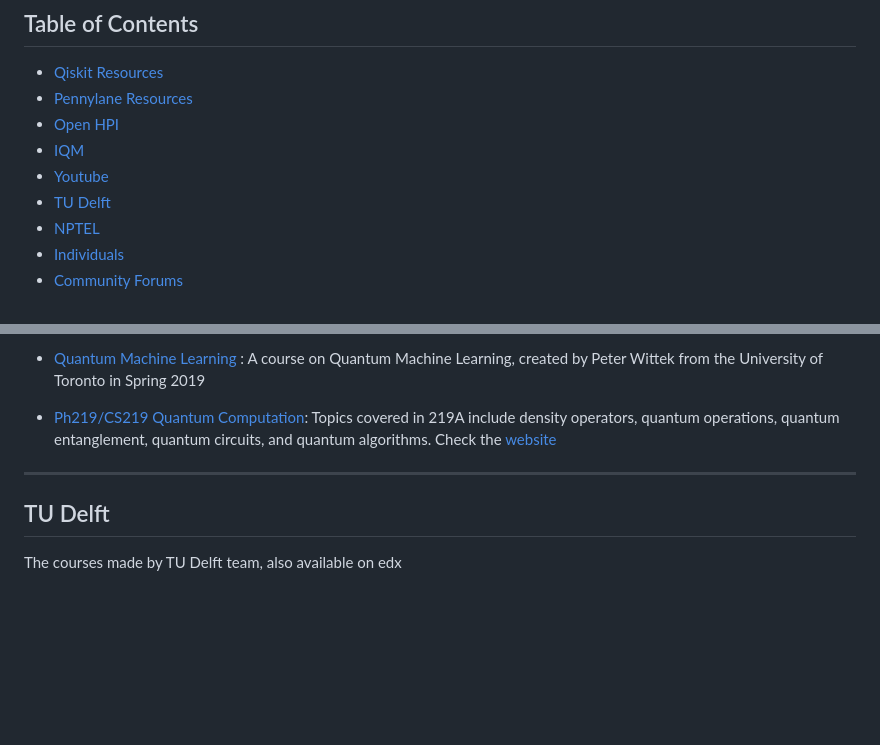
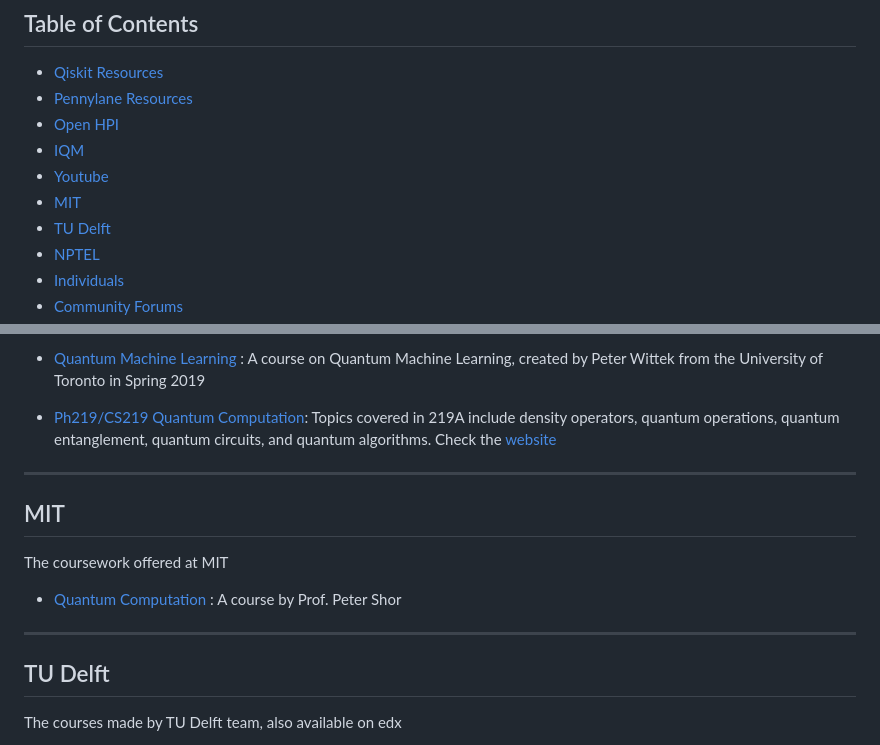
Before and after one commit to MonitSharma/Learn-Quantum-Computing-For-Free, a Markdown page: README.md, 2 parts joined by grey strips. Rendered like a GitHub page; blank space fills up the shorter version.

```diff
--- a/README.md
+++ b/README.md
@@ -12,6 +12,7 @@ Welcome to the Quantum Computing Learning Resources repository! This repository
 - [Open HPI](#open-hpi)
 - [IQM](#iqm)
 - [Youtube](#youtube)
+- [MIT](#mit)
 - [TU Delft](#tu-delft)
 - [NPTEL](#nptel)
 - [Individuals](#individuals)
@@ -133,6 +134,16 @@ Here are some online freely available courses as a Youtube playlist:
 
 ----
 
+## MIT
+The coursework offered at MIT
+
+- [Quantum Computation](https://ocw.mit.edu/courses/18-435j-quantum-computation-fall-2003/pages/lecture-notes/) : A course by Prof. Peter Shor
+
+
+
+
+----
+
 ## TU Delft
 
 The courses made by TU Delft team, also available on edx
```
